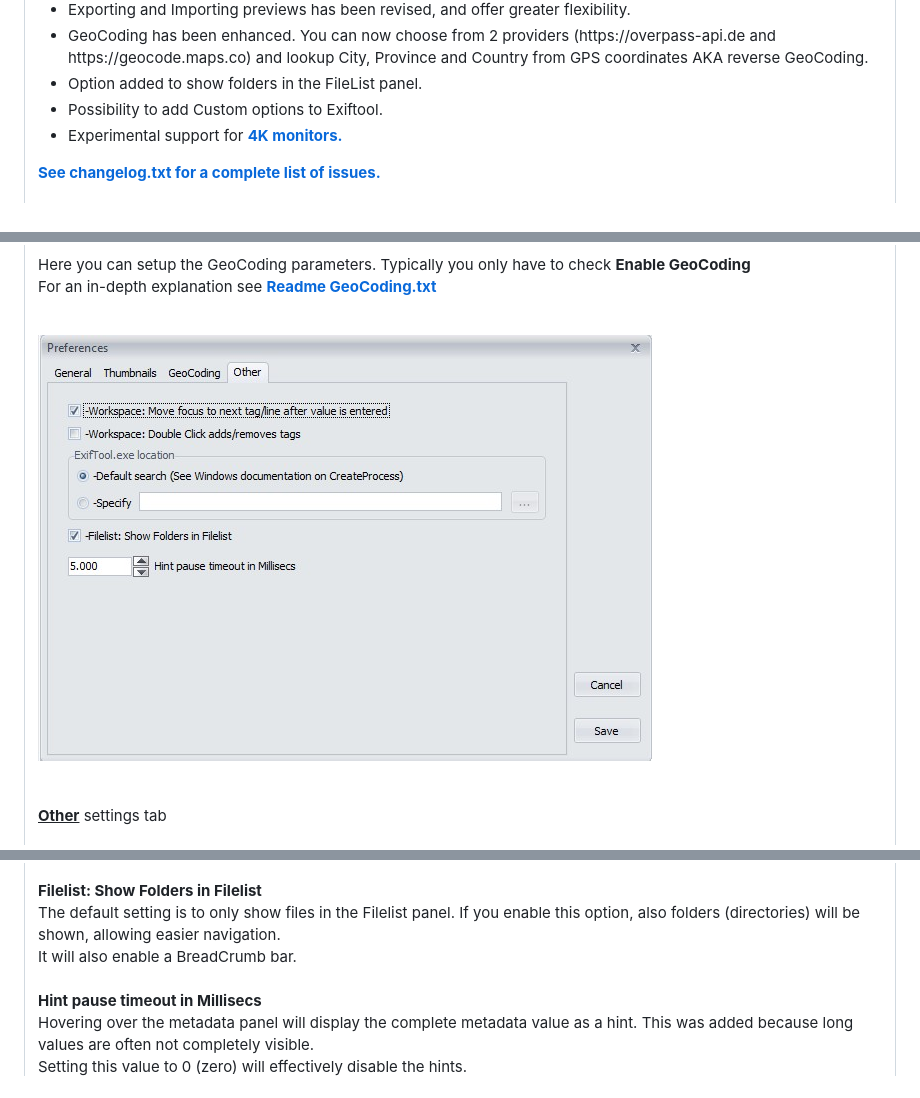
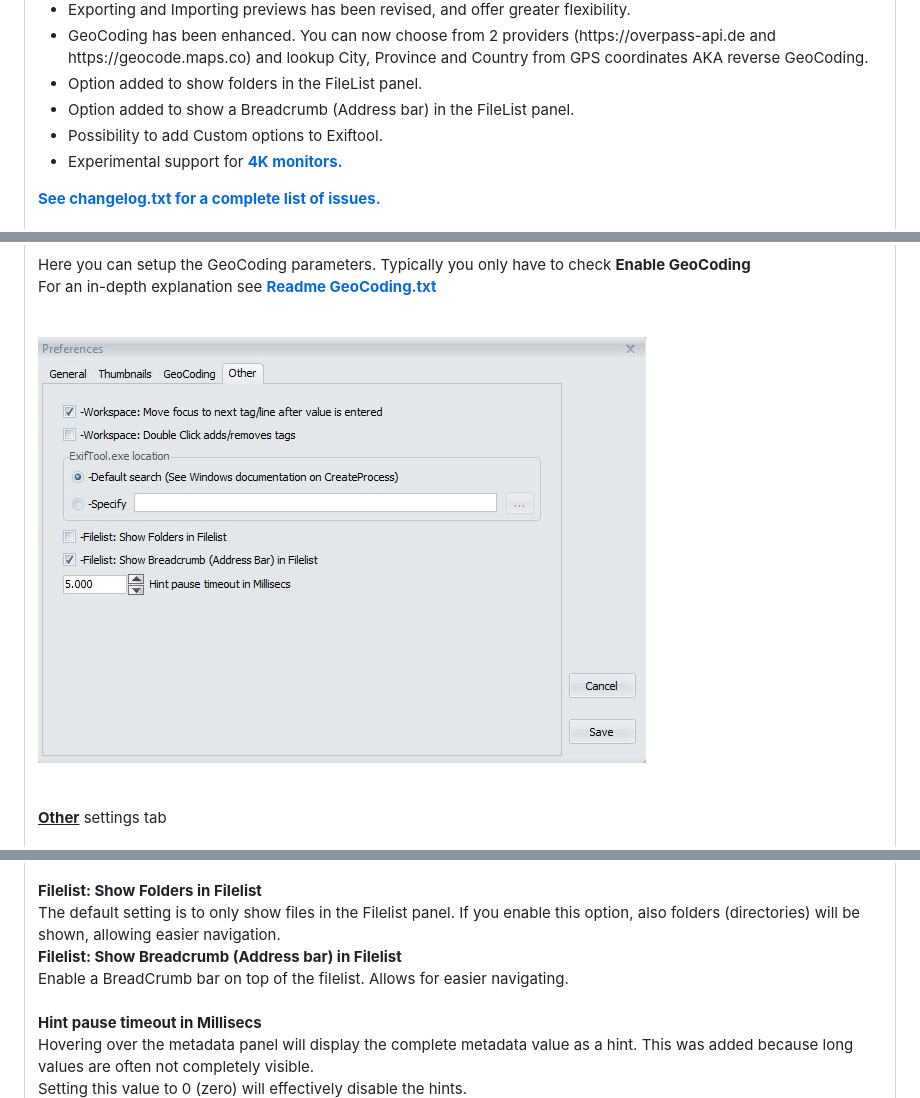
Before and after one commit to FrankBijnen/ExifToolGui, a Markdown page: Docs/ExifToolGUI_V6.md, 3 parts joined by grey strips. Rendered like a GitHub page; pictures changed too: Docs/ExifToolGUI_V6_files/preferences_other.jpg.

Commit message:
Request: Make 'BreadCrumBar' a standalone option in Preferences #204
fix #204

```diff
--- a/Docs/ExifToolGUI_V6.md
+++ b/Docs/ExifToolGUI_V6.md
@@ -60,6 +60,7 @@ Basic idea behind GUI is, to keep it <u>simple!</u> Thus, only those options are
 <li>Exporting and Importing previews has been revised, and offer greater flexibility.</li>
 <li>GeoCoding has been enhanced. You can now choose from 2 providers (https://overpass-api.de and https://geocode.maps.co) and lookup City, Province and Country from GPS coordinates AKA reverse GeoCoding.</li>
 <li>Option added to show folders in the FileList panel.</li>
+<li>Option added to show a Breadcrumb (Address bar) in the FileList panel.</li>
 <li>Possibility to add Custom options to Exiftool.</li>
 <li>Experimental support for <a href="Readme%204K%20monitor.txt"><b>4K monitors.</b></a></li>
 </ul>
@@ -257,7 +258,8 @@ double-clicking on one of the tabs Exif, Xmp, Iptc, Maker, All will add that tag
 If you need to override the location of exiftool.exe you can do that here.<br><br>
 <b>Filelist: Show Folders in Filelist</b><br>
 The default setting is to only show files in the Filelist panel. If you enable this option, also folders (directories) will be shown, allowing easier navigation.<br>
-It will also enable a BreadCrumb bar.<br><br>
+<b>Filelist: Show Breadcrumb (Address bar) in Filelist</b><br>
+Enable a BreadCrumb bar on top of the filelist. Allows for easier navigating.<br><br>
 <b>Hint pause timeout in Millisecs</b><br>
 Hovering over the metadata panel will display the complete metadata value as a hint. This was added because long values are often not completely visible.<br>
 Setting this value to 0 (zero) will effectively disable the hints.
```
Also changed, not shown: 7 other files.
